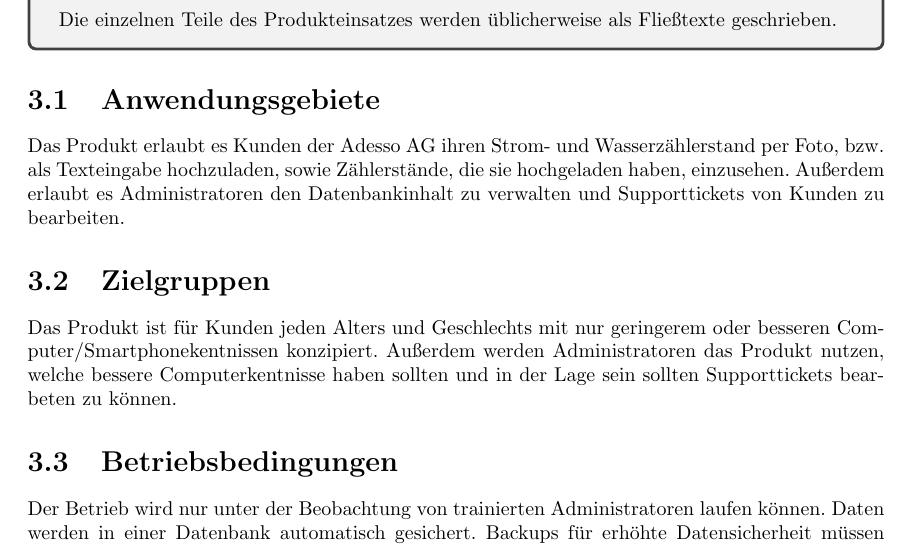
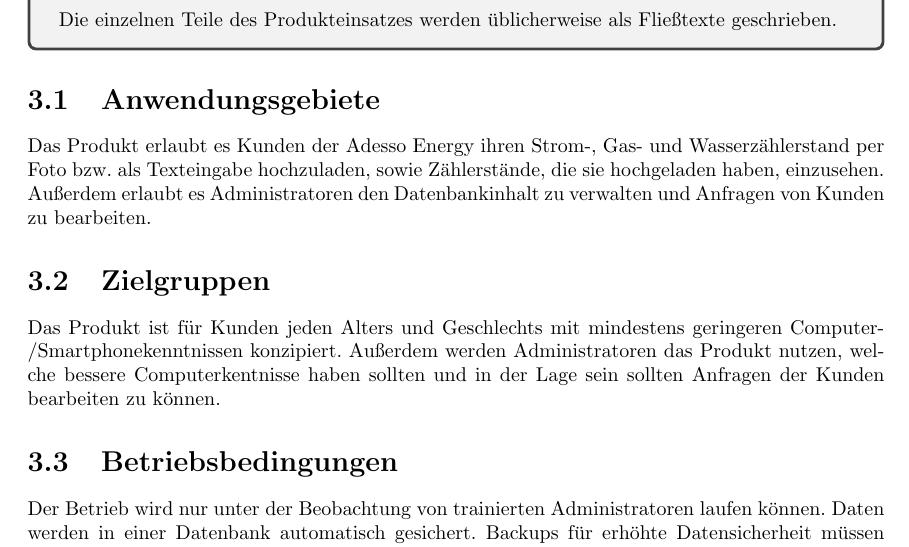
Before and after one commit to mascent/AdessoEnergySopro19, a LaTeX document (Pflichtenheft/pflichtenheft.tex, which reads Pflichtenheft/kapitel/produkteinsatz.tex): part of page 6 of 17, cut so that both start at the same text. Compiled offline with pdfLaTeX.

Commit message:
Update produkteinsatz.tex

```diff
--- a/Pflichtenheft/kapitel/produkteinsatz.tex
+++ b/Pflichtenheft/kapitel/produkteinsatz.tex
@@ -12,13 +12,13 @@
 
 	\section{Anwendungsgebiete}
 
-	Das Produkt erlaubt es Kunden der Adesso AG ihren Strom- und Wasserzählerstand per Foto, bzw. als Texteingabe hochzuladen, sowie Zählerstände, die sie hochgeladen haben, einzusehen.
-	Außerdem erlaubt es Administratoren den Datenbankinhalt zu verwalten und Supporttickets von Kunden zu bearbeiten.
+	Das Produkt erlaubt es Kunden der Adesso Energy ihren Strom-, Gas- und Wasserzählerstand per Foto bzw. als Texteingabe hochzuladen, sowie Zählerstände, die sie hochgeladen haben, einzusehen.
+	Außerdem erlaubt es Administratoren den Datenbankinhalt zu verwalten und Anfragen von Kunden zu bearbeiten.
 
 	\section{Zielgruppen}
 
-	Das Produkt ist für Kunden jeden Alters und Geschlechts mit nur geringerem oder besseren Computer/Smartphonekentnissen konzipiert.
-	Außerdem werden Administratoren das Produkt nutzen, welche bessere Computerkentnisse haben sollten und in der Lage sein sollten Supporttickets bearbeten zu können.
+	Das Produkt ist für Kunden jeden Alters und Geschlechts mit mindestens geringeren Computer-/Smartphonekenntnissen konzipiert.
+	Außerdem werden Administratoren das Produkt nutzen, welche bessere Computerkentnisse haben sollten und in der Lage sein sollten Anfragen der Kunden bearbeiten zu können.
 
 	\section{Betriebsbedingungen}
 
```
